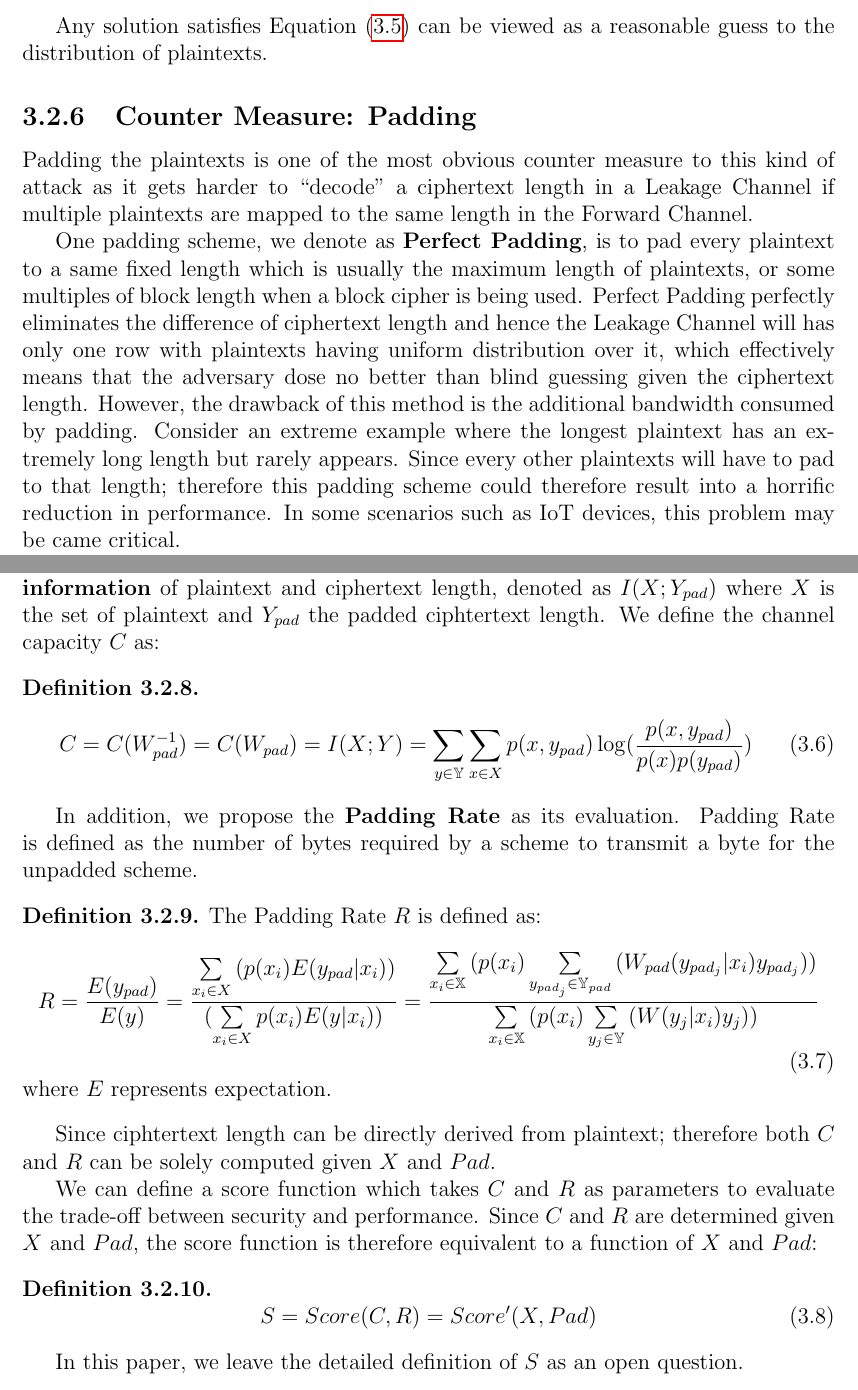
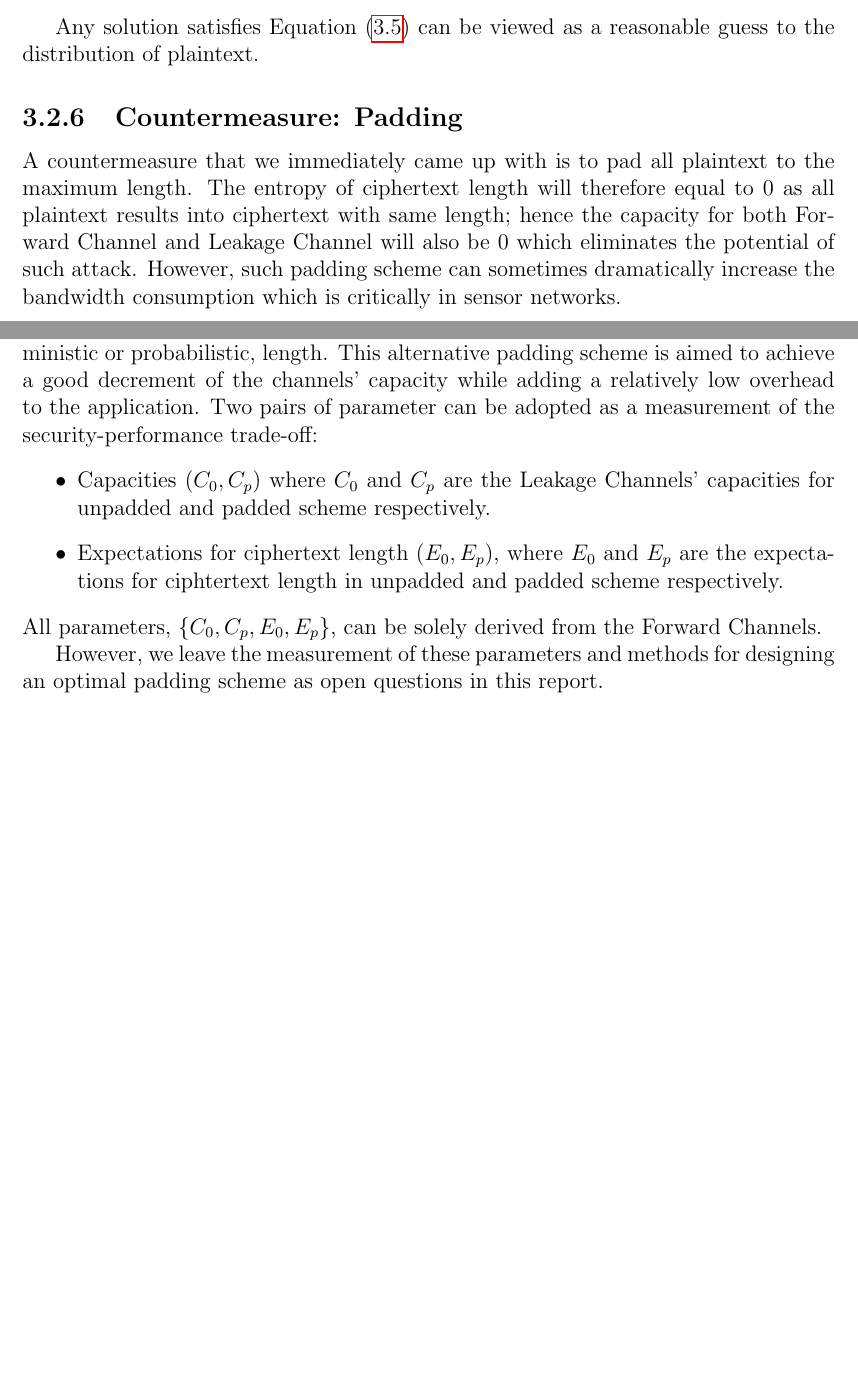
Before and after one commit to Salties/MI-Side-Channel-DTLS, a LaTeX document (Writings/First-year-review_20150422/First-year-review.tex, which reads Writings/First-year-review_20150422/ProgressToDate.tex): two parts of pages 24 and 25 of 27, joined at a grey line, cut so that both start at the same text, the shorter picture padded with empty space. Compiled offline with pdfLaTeX.

Commit message:
Update Tue May 19 15:45:53 BST 2015

```diff
--- a/Writings/First-year-review_20150422/ProgressToDate.tex
+++ b/Writings/First-year-review_20150422/ProgressToDate.tex
@@ -384,12 +384,17 @@ p_1 + p_2 = d_3\\
 \right
 \end{equation}
 
-Any solution satisfies \Cref{Eq: Plaintext Distribution Estimation} can be viewed as a reasonable guess to the distribution of plaintexts.
+Any solution satisfies \Cref{Eq: Plaintext Distribution Estimation} can be viewed as a reasonable guess to the distribution of plaintext.
 \end{example}
 
 
-\subsection{Counter Measure: Padding}
-Padding the plaintexts is one of the most obvious counter measure to this kind of attack as it gets harder to “decode” a ciphertext length in a Leakage Channel if multiple plaintexts are mapped to the same length in the Forward Channel.
+\subsection{Countermeasure: Padding}
+A countermeasure that we immediately came up with is to pad all plaintext to the maximum length. The entropy of ciphertext length will therefore equal to $0$ as all plaintext results into ciphertext with same length; hence the capacity for both Forward Channel and Leakage Channel will also be $0$ which eliminates the potential of such attack. However, such padding scheme can sometimes dramatically increase the bandwidth consumption which is critically in sensor networks.
 
-One padding scheme, we denote as \textbf{Perfect Padding}, is to pad  every plaintext to a same fixed length which is usually the maximum length of plaintexts, or some multiples of block length when a block cipher is being used. Perfect Padding perfectly eliminates the difference of ciphertext length and hence the Leakage Channel will has only one row with plaintexts having uniform distribution over it, which effectively means that the adversary dose no better than blind guessing given the ciphertext length. However, the drawback of this method is the additional bandwidth consumed by padding. Consider an extreme example where the longest plaintext has an extremely long length but rarely appears. Since every other plaintexts will have to pad to that length; therefore this padding scheme could therefore result into a horrific reduction in performance. In some scenarios such as IoT devices, this problem may be came critical.
+An alternative option is probabilistically padding plaintext to some, either deterministic or probabilistic, length. This alternative padding scheme is aimed to achieve a good decrement of the channels’ capacity while adding a relatively low overhead to the application. Two pairs of parameter can be adopted as a measurement of the security-performance trade-off:
+\begin{itemize}
+\item Capacities $(C_0,C_p)$ where $C_0$ and $C_p$ are the Leakage Channels’ capacities for unpadded and padded scheme respectively.\item Expectations for ciphertext length $(E_0,E_p)$, where $E_0$ and $E_p$ are the expectations for ciphtertext length in unpadded and padded scheme respectively.
+\end{itemize}
+All parameters, $\{C_0,C_p,E_0,E_p\}$, can be solely derived from the Forward Channels.
 
+However, we leave the measurement of these parameters and methods for designing an optimal padding scheme as open questions in this report.
@@ -400,61 +401,62 @@ Let $W(y|x)$ be the unpadded Forward Channel, we denote $Pad$ as the padding fun
 
-The security of the padded Leakage Channel can be measured by its channel capacity, denoted as $C(W^{-1})$, as described in \cite{Web2}. Since Leakage Channel is the inverse of Forward Channel; therefore both are factually the same which is the \textbf{mutual information} of plaintext and ciphertext length, denoted as $I(X;Y_{pad})$ where $X$ is the set of plaintext and $Y_{pad}$ the padded ciphtertext length. We define the channel capacity $C$ as:
-\begin{definition}
-\begin{equation}
-C=C(W_{pad}^{-1})=C(W_{pad})=I(X;Y)=\sum\limits_{y \in \mathbb{Y}}{\sum\limits_{x \in X}{p(x,y_{pad}) \log(\frac{p(x,y_{pad})}{p(x)p(y_{pad})})}}
-\end{equation}
-\end{definition}
+%Intuitively , padding the plaintext is one of the most obvious counter measure to this kind of attack as it gets harder to “decode” a ciphertext length in a Leakage Channel if multiple plaintext are mapped to the same length in the Forward Channel.
 
-In addition, we propose the \textbf{Padding Rate} as its evaluation. Padding Rate is defined as the number of bytes required by a scheme to transmit a byte for the unpadded scheme.
-\begin{definition}
-The Padding Rate $R$ is defined as:
-\begin{equation}
-\begin{aligned}
-R=\frac{E(y_{pad})}{E(y)}=\frac{\sum\limits_{x_i \in X}{(p(x_i)E(y_{pad}|x_i)})}{(\sum\limits_{x_i \in X}{p(x_i)E(y|x_i)})}=
-\frac
-{
-\sum\limits_
-	{
-		x_i \in \mathbb{X}
-	}
-	{(
-		p(x_i)
-		\sum\limits_
-		{
-			y_{pad_j} \in \mathbb{Y}_{pad}
-		}
-		{(
-			W_{pad}(y_{pad_j}|x_i)y_{pad_j}
-		)}
-	)}
-}
-{
-\sum\limits_
-	{
-		x_i \in \mathbb{X}
-	}
-	{(
-		p(x_i)
-		\sum\limits_
-		{
-			y_j \in \mathbb{Y}
-		}
-		{(
-			W(y_j|x_i)y_j
-		)}
-	)}
-}
-\end{aligned}
-\end{equation}
-where $E$ represents expectation.
-\end{definition}
-
-Since ciphtertext length can be directly derived from plaintext; therefore both $C$ and $R$ can be solely computed given $X$ and $Pad$.
-
-We can define a score function which takes $C$ and $R$ as parameters to evaluate the trade-off between security and performance. Since $C$ and $R$ are determined given $X$ and $Pad$, the score function is therefore equivalent to a function of $X$ and $Pad$:
-\begin{definition}
-\begin{equation}
-S = Score(C,R) = Score’(X, Pad)
-\end{equation}
-\end{definition}
-In this paper, we leave the detailed definition of $S$ as an open question.
+%One padding scheme, we denote as \textbf{Perfect Padding}, is to pad  every plaintext to a same fixed length which is usually the maximum length of plaintext, or some multiples of block length when a block cipher is being used. Perfect Padding perfectly eliminates the difference of ciphertext length and hence the Leakage Channel will has only one row with plaintext having uniform distribution over it, which effectively means that the adversary dose no better than blind guessing given the ciphertext length. However, the drawback of this method is the additional bandwidth consumed by padding. Consider an extreme example where the longest plaintext has an extremely long length but rarely appears. Since every other plaintext will have to pad to that length; therefore this padding scheme could therefore result into a horrific reduction in performance. In some scenarios such as IoT devices, this problem may be came critical.
+%
+%An alternative option is to pad only part of plaintext to some shorter length which is either deterministic or probabilistic. A well designed padding scheme is expected to provide some level of protection while having a better performance than Perfect Padding. This is a typical trade-off between security and performance.
+%\begin{definition}
+%Let $W(y|x)$ be the unpadded Forward Channel, we denote $Pad$ as the padding function and $W_{pad}(y_{pad}|x) = Pad(W)$ as the padded Forward Channel.
+%\end{definition}
+%
+%The security of the padded Leakage Channel can be measured by its channel capacity, denoted as $C(W^{-1})$, as described in \cite{Web2}. Since Leakage Channel is the inverse of Forward Channel; therefore both are factually the same which is the \textbf{mutual information} of plaintext and ciphertext length, denoted as $I(X;Y_{pad})$ where $X$ is the set of plaintext and $Y_{pad}$ the padded ciphtertext length. We define the channel capacity $C$ as:
+%\begin{definition}
+%\begin{equation}
+%C=C(W_{pad}^{-1})=C(W_{pad})=I(X;Y)=\sum\limits_{y \in \mathbb{Y}}{\sum\limits_{x \in X}{p(x,y_{pad}) \log(\frac{p(x,y_{pad})}{p(x)p(y_{pad})})}}
+%\end{equation}
+%\end{definition}
+%
+%In addition, we propose the \textbf{Padding Rate} as its evaluation. Padding Rate is defined as the number of bytes required by a scheme to transmit a byte for the unpadded scheme.
+%\begin{definition}
+%The Padding Rate $R$ is defined as:
+%\begin{equation}
+%\begin{aligned}
+%R=\frac{E(y_{pad})}{E(y)}=\frac{\sum\limits_{x_i \in X}{(p(x_i)E(y_{pad}|x_i)})}{(\sum\limits_{x_i \in X}{p(x_i)E(y|x_i)})}=
+%\frac
+%{
+%\sum\limits_
+%	{
+%		x_i \in \mathbb{X}
+%	}
+%	{(
+%		p(x_i)
+%		\sum\limits_
+%		{
+%			y_{pad_j} \in \mathbb{Y}_{pad}
+%		}
+%		{(
+%			W_{pad}(y_{pad_j}|x_i)y_{pad_j}
+%		)}
+%	)}
+%}
+%{
+%\sum\limits_
+%	{
+%		x_i \in \mathbb{X}
+%	}
+%	{(
+%		p(x_i)
+%		\sum\limits_
+%		{
+%			y_j \in \mathbb{Y}
+%		}
+%		{(
+%			W(y_j|x_i)y_j
+%		)}
+%	)}
+%}
+%\end{aligned}
+%\end{equation}
+%where $E$ represents expectation.
+%\end{definition}
+%
+%Since ciphtertext length can be directly derived from plaintext; therefore both $C$ and $R$ can be solely computed given $X$ and $Pad$.
```
Also changed, not shown: Writings/First-year-review_20150422/First-year-review.bbl, Writings/First-year-review_20150422/ProgressToDate.tex (36 more changed lines), 6 other files.
